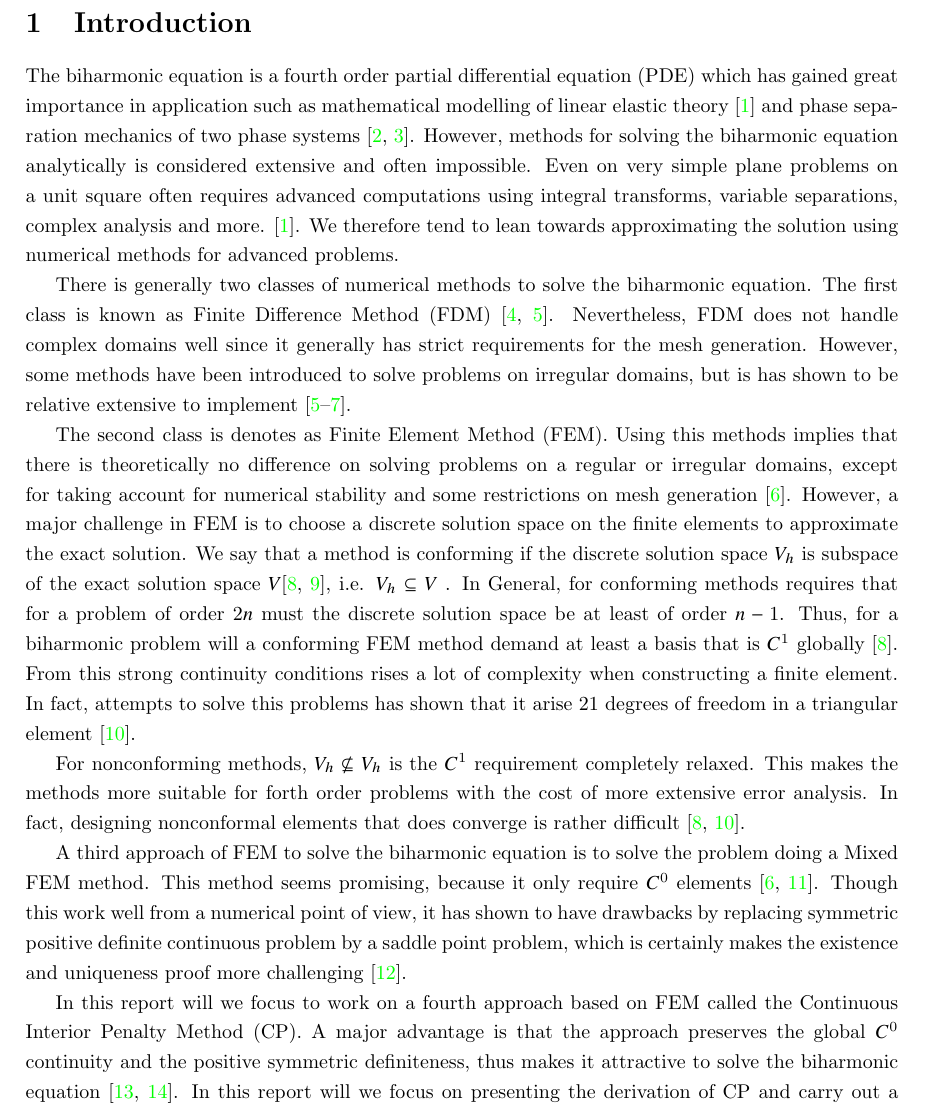
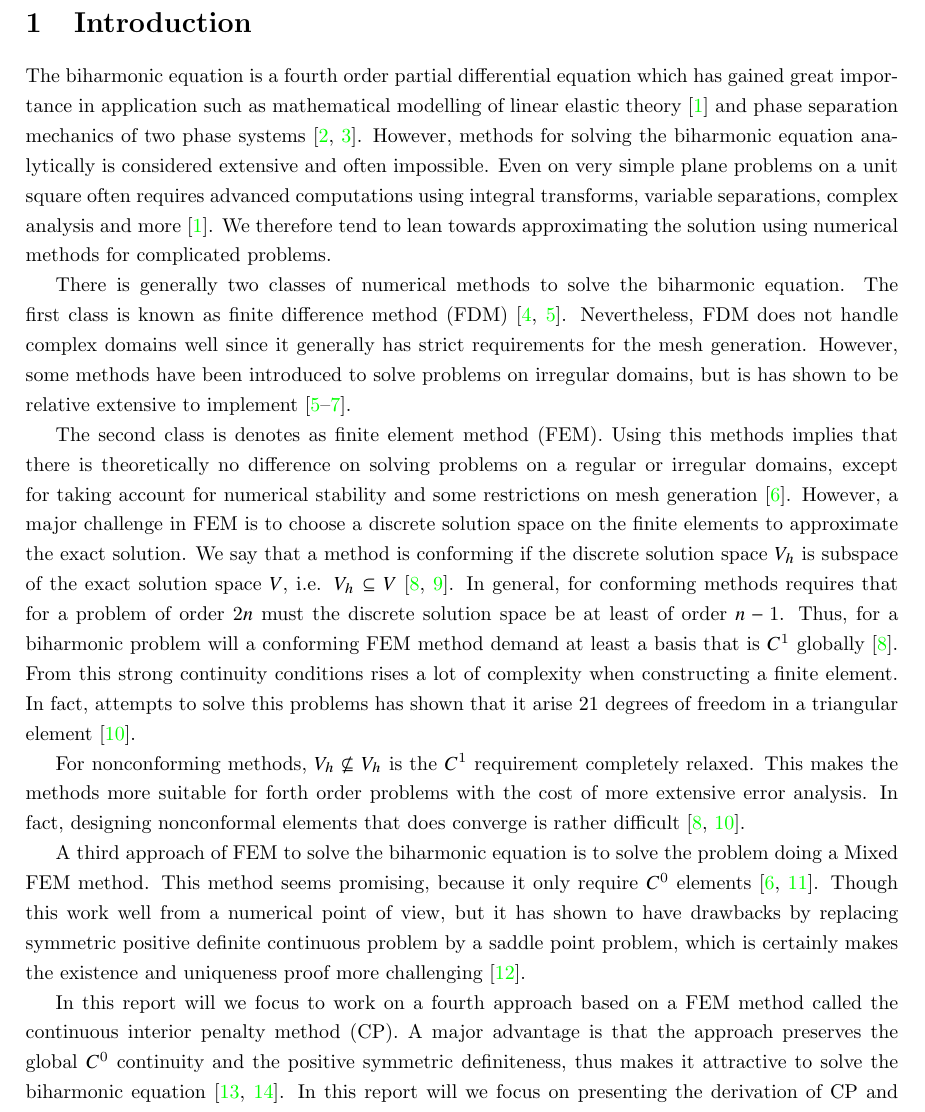
Before and after one commit to isakhammer/master_thesis, a LaTeX document (latex/main.tex, which reads latex/introduction.tex): part of page 2 of 14, cut so that both start at the same text. Compiled offline with pdfLaTeX.

Commit message:
Fixed typos

```diff
--- a/latex/introduction.tex
+++ b/latex/introduction.tex
@@ -1,18 +1,17 @@
 \section{Introduction}\label{sec:introduction}
 
 
-The biharmonic equation is a fourth order partial differential equation (PDE) which has gained great importance in
+The biharmonic equation is a fourth order partial differential equation which has gained great importance in
 application such as mathematical modelling of linear elastic theory \cite{selvadurai13} and phase separation mechanics
 of two phase systems \cite{cahnhilliard1957, kim16}. However, methods for solving the biharmonic equation analytically
-is considered extensive and often impossible. Even on very simple plane problems on a unit square often requires advanced computations using integral transforms, variable separations, complex analysis and more. \cite{selvadurai13}. We therefore tend
-to lean towards approximating the solution using numerical methods for advanced problems.
+is considered extensive and often impossible. Even on very simple plane problems on a unit square often requires advanced computations using integral transforms, variable separations, complex analysis and more \cite{selvadurai13}. We therefore tend
+to lean towards approximating the solution using numerical methods for complicated problems.
 
-There is generally two classes of numerical methods to solve the biharmonic equation. The first class is known as Finite Difference Method (FDM) \cite{ehrlich75, hackbusch17}. Nevertheless, FDM does not handle complex domains well since it generally
-has strict requirements for the mesh generation. However, some methods have been introduced to solve problems on irregular domains, but is has shown to be relative extensive to implement \cite{hackbusch17, chen08, belyaev18}.
+There is generally two classes of numerical methods to solve the biharmonic equation. The first class is known as finite difference method (FDM) \cite{ehrlich75, hackbusch17}. Nevertheless, FDM does not handle complex domains well since it generally has strict requirements for the mesh generation. However, some methods have been introduced to solve problems on irregular domains, but is has shown to be relative extensive to implement \cite{hackbusch17, chen08, belyaev18}.
 
-The second class is denotes as Finite Element Method (FEM). Using this methods implies that there is theoretically no difference on solving problems on a regular or irregular domains, except for taking account for numerical stability and some
+The second class is denotes as finite element method (FEM). Using this methods implies that there is theoretically no difference on solving problems on a regular or irregular domains, except for taking account for numerical stability and some
 restrictions on mesh generation \cite{chen08}. However, a major challenge in FEM is to choose a discrete solution space on the finite elements to approximate the exact solution. We say that a method is conforming if the discrete solution space
-$V_{h}$ is subspace of the exact solution space $V$\cite{shi02, brenner07math}, i.e. $V_{h} \subseteq  V$  . In General, for conforming methods requires that for a problem of order $2n$ must the discrete solution space be at least of order $n-1$. Thus, for a biharmonic problem
+$V_{h}$ is subspace of the exact solution space $V$, i.e. $V_{h} \subseteq  V$ \cite{shi02, brenner07math}. In general, for conforming methods requires that for a problem of order $2n$ must the discrete solution space be at least of order $n-1$. Thus, for a biharmonic problem
 will a conforming FEM method demand at least a basis that is $C^1$ globally \cite{shi02}. From this strong continuity conditions rises a lot of complexity when constructing a finite element. In fact, attempts to solve this problems has shown that it
 arise 21 degrees of freedom in a triangular element \cite{nair21}.
 
@@ -20,8 +19,7 @@ For nonconforming methods, $V_{h} \not \subseteq  V_{h}$ is the $C^{1}$ requirem
 elements that does converge is rather difficult \cite{shi02, nair21}.
 
 A third approach of FEM to solve the biharmonic equation is to solve the problem doing a Mixed FEM method. This method seems promising, because it only require $C^{0}$ elements \cite{chen08, brezzi91}.
-Though this work well from a numerical point of view, it has shown to have drawbacks by replacing symmetric positive definite continuous problem
+Though this work well from a numerical point of view, but it has shown to have drawbacks by replacing symmetric positive definite continuous problem
 by a saddle point problem, which is certainly makes the existence and uniqueness proof more challenging \cite{brezzi74}.
 
-In this report will we focus to work on a fourth approach based on FEM called the Continuous Interior Penalty Method (CP). A major advantage is that the approach preserves the global $C^{0}$ continuity and the positive symmetric definiteness, thus
-makes it attractive to solve the biharmonic equation \cite{brenner2012, brenner2012quadratic}. In this report will we focus on presenting the derivation of CP and carry out a basic error analysis. We will also present a numerical analysis.
+In this report will we focus to work on a fourth approach based on a FEM method called the continuous interior penalty method (CP). A major advantage is that the approach preserves the global $C^{0}$ continuity and the positive symmetric definiteness, thus makes it attractive to solve the biharmonic equation \cite{brenner2012, brenner2012quadratic}. In this report will we focus on presenting the derivation of CP and carry out a basic error analysis. We will also present a numerical analysis.
```
